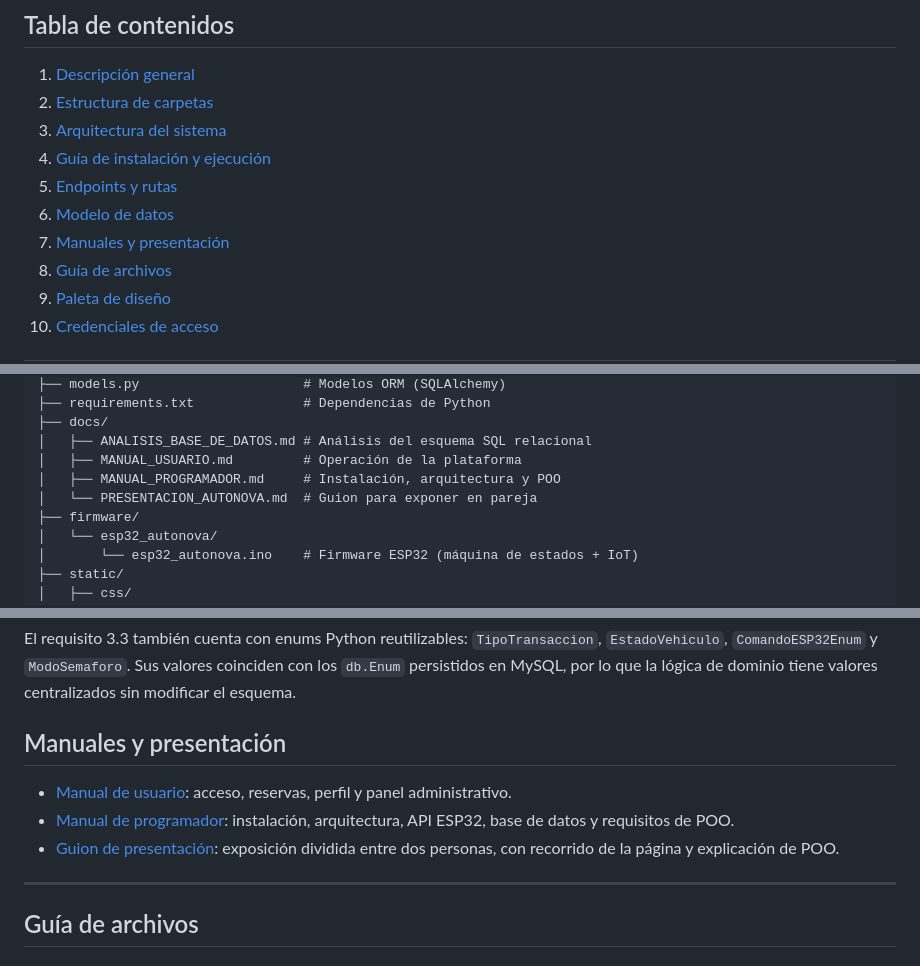
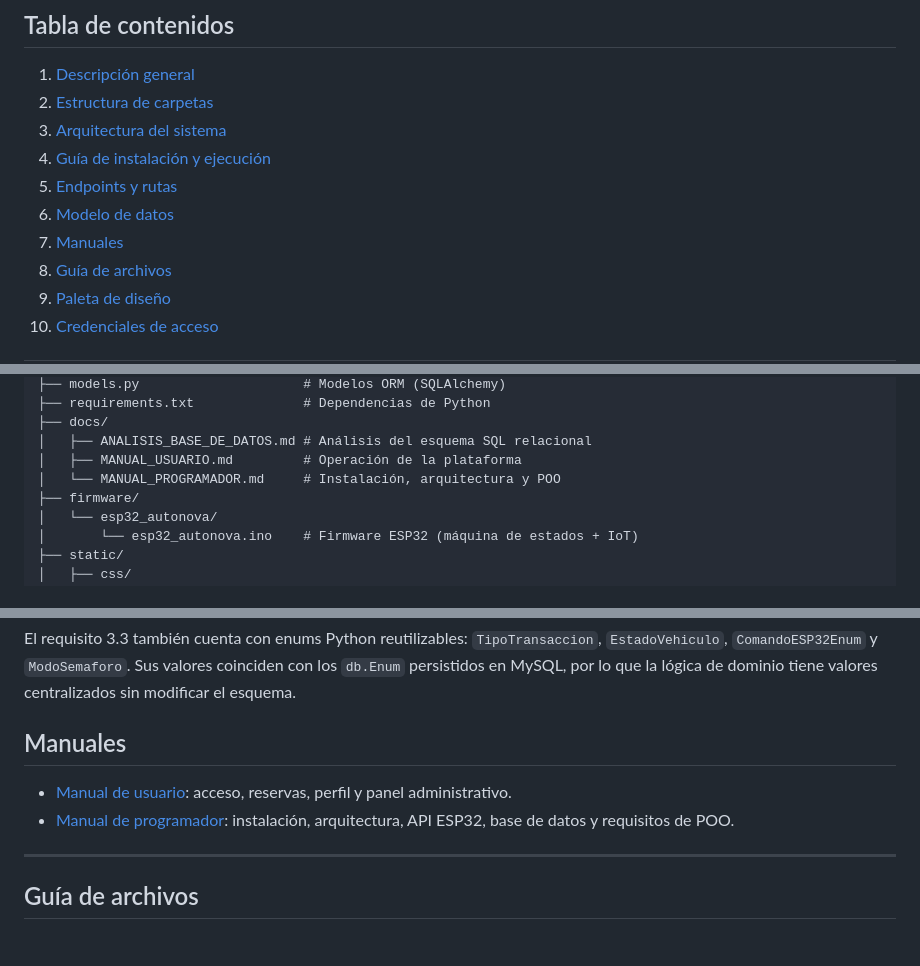
Before and after one commit to Nepox4321/Proyecto_Integrador, a Markdown page: README.md, 3 parts joined by grey strips. Drawn GitHub-style.

Commit message:
Retira guion de presentacion del repositorio

```diff
--- a/README.md
+++ b/README.md
@@ -22,7 +22,7 @@ con el servidor.
 4. [Guía de instalación y ejecución](#guía-de-instalación-y-ejecución)
 5. [Endpoints y rutas](#endpoints-y-rutas)
 6. [Modelo de datos](#modelo-de-datos)
-7. [Manuales y presentación](#manuales-y-presentación)
+7. [Manuales](#manuales)
 8. [Guía de archivos](#guía-de-archivos)
 9. [Paleta de diseño](#paleta-de-diseño)
 10. [Credenciales de acceso](#credenciales-de-acceso)
@@ -63,8 +63,7 @@ Proyecto integrador/
 ├── docs/
 │   ├── ANALISIS_BASE_DE_DATOS.md # Análisis del esquema SQL relacional
 │   ├── MANUAL_USUARIO.md         # Operación de la plataforma
-│   ├── MANUAL_PROGRAMADOR.md     # Instalación, arquitectura y POO
-│   └── PRESENTACION_AUTONOVA.md  # Guion para exponer en pareja
+│   └── MANUAL_PROGRAMADOR.md     # Instalación, arquitectura y POO
 ├── firmware/
 │   └── esp32_autonova/
 │       └── esp32_autonova.ino    # Firmware ESP32 (máquina de estados + IoT)
@@ -353,14 +352,12 @@ El requisito 3.3 también cuenta con enums Python reutilizables:
 Sus valores coinciden con los `db.Enum` persistidos en MySQL, por lo que la
 lógica de dominio tiene valores centralizados sin modificar el esquema.
 
-## Manuales y presentación
+## Manuales
 
 - [Manual de usuario](docs/MANUAL_USUARIO.md): acceso, reservas, perfil y
   panel administrativo.
 - [Manual de programador](docs/MANUAL_PROGRAMADOR.md): instalación,
   arquitectura, API ESP32, base de datos y requisitos de POO.
-- [Guion de presentación](docs/PRESENTACION_AUTONOVA.md): exposición dividida
-  entre dos personas, con recorrido de la página y explicación de POO.
 
 ---
 
```
Also changed, not shown: docs/PRESENTACION_AUTONOVA.md (deleted, +0 -159 lines).
